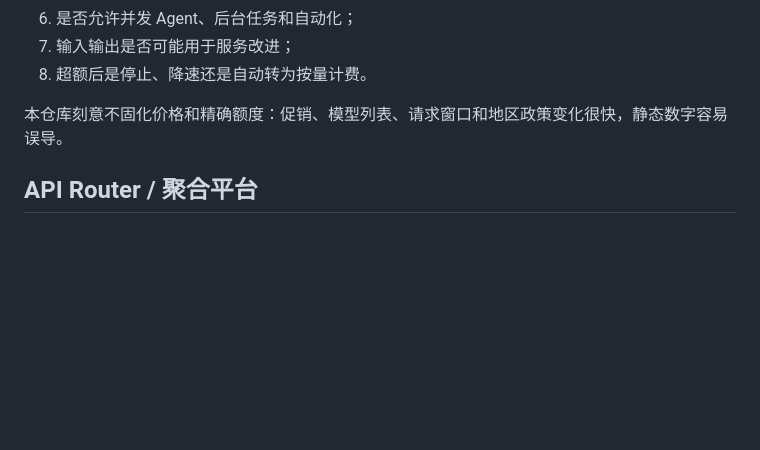
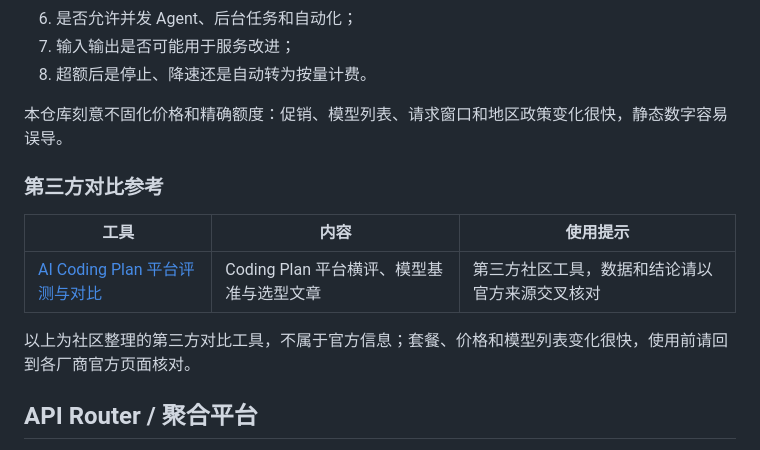
Before and after one commit to yuzhounh/ai-agent-landscape, a Markdown page: README.md, the part around the change. Drawn GitHub-style; blank space fills up the shorter version.

Commit message:
docs: 新增第三方对比参考小节，收录 AI Coding Plan 平台评测与对比工具

```diff
--- a/README.md
+++ b/README.md
@@ -385,6 +385,14 @@ Browser Use 通常通过 DOM、无障碍树、截图或浏览器扩展操作网
 
 本仓库刻意不固化价格和精确额度：促销、模型列表、请求窗口和地区政策变化很快，静态数字容易误导。
 
+### 第三方对比参考
+
+| 工具                                                                          | 内容                                             | 使用提示                                           |
+| ----------------------------------------------------------------------------- | ------------------------------------------------ | -------------------------------------------------- |
+| [AI Coding Plan 平台评测与对比](https://vibecoding.dreamfree.space/)          | Coding Plan 平台横评、模型基准与选型文章          | 第三方社区工具，数据和结论请以官方来源交叉核对   |
+
+以上为社区整理的第三方对比工具，不属于官方信息；套餐、价格和模型列表变化很快，使用前请回到各厂商官方页面核对。
+
 ## API Router / 聚合平台
 
 API Router、Inference Provider 和云模型市场提供统一接口、模型目录、账单、路由或托管推理。它们解决“如何接入和运行模型”，但不会自动替代 Agent Harness。
```
